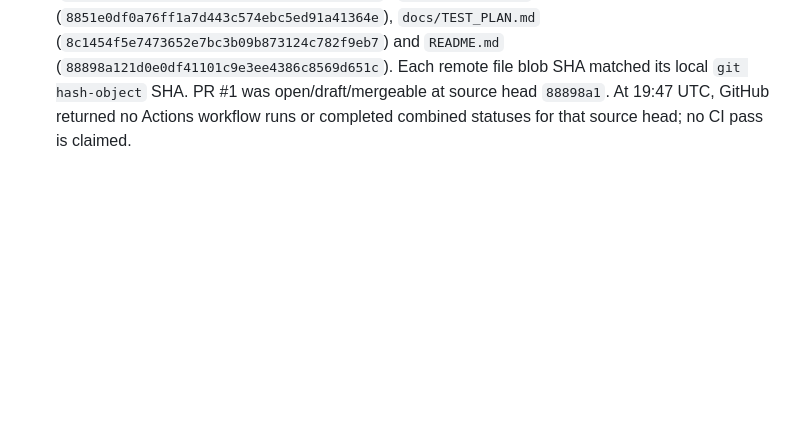
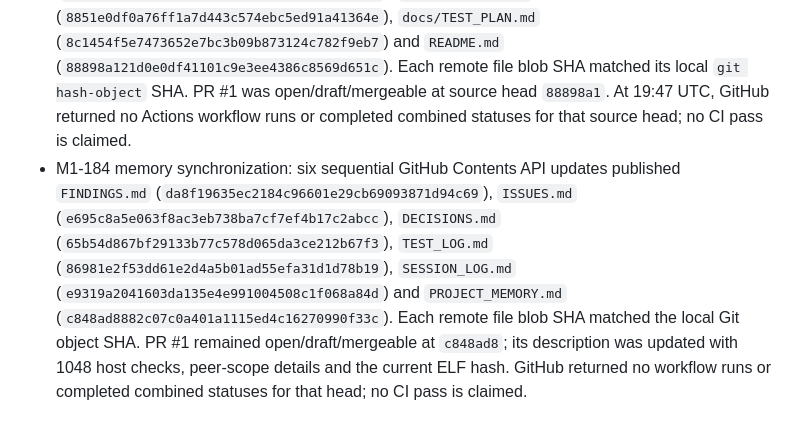
Before and after one commit to MNeroba/SteamController-PS5, a Markdown page: project-memory/TEST_LOG.md, the part around the change. GitHub-like rendering; blank space fills up the shorter version.

Commit message:
docs(memory): record completed peer-scope publication

```diff
--- a/project-memory/TEST_LOG.md
+++ b/project-memory/TEST_LOG.md
@@ -423,3 +423,4 @@ Source evidence for the scanner fix is `payload/controller_sc2.c:101-104` and `t
 - M1-182 full ASan/UBSan host suite and SDK build: `make -C tests clean sanitize`: PASS (exit 0), same 1048 checks and parser samples without sanitizer findings. `make -C payload clean all PS5_PAYLOAD_SDK="$PWD/.build-cache/ps5-payload-sdk-v0.43/ps5-payload-sdk" LLVM_CONFIG=/opt/homebrew/opt/llvm@18/bin/llvm-config`: PASS (exit 0), Darwin 27.0.1 arm64; ELF64 x86-64 PIE SHA-256 `03c1cbdaa64b8d9d222329c51f5fe24222cda464250a4c6f52644741fa3a1948`. Compile/link only.
 - T-P39 tests the portable address predicate, not the Prospero socket ABI. No live listener, network/NAT, browser, physical PS5, controller or Puck was tested. No HCI/Bluetooth/radio/firmware operation was run.
 - M1-183 source/docs publication: ten sequential GitHub Contents API commits updated `payload/webui_peer_policy.c` (`e85e62e0751e087c3b5fc701251d8db0f6079a7f`), `payload/webui_peer_policy.h` (`8f5a43d9303d9f71ebcd49f3b2aded94135fea91`), `tests/test_webui_peer_policy.c` (`c3bcd1adc8e65b21527b15466d5bd281ad6afce1`), `payload/Makefile` (`ff78d55917c10d68bcf476d4ab2b30b83bd55749`), `tests/Makefile` (`43454114f0fddf2691afc0627fe508faf7bad676`), `payload/webui.c` (`0a2e2f2b0f0ee85044ef91bc35b1d3a54c75b0e5`), `docs/ARCHITECTURE.md` (`4175be283a788cdb366ce6a7e448f41cf19a193d`), `docs/BUILDING.md` (`8851e0df0a76ff1a7d443c574ebc5ed91a41364e`), `docs/TEST_PLAN.md` (`8c1454f5e7473652e7bc3b09b873124c782f9eb7`) and `README.md` (`88898a121d0e0df41101c9e3ee4386c8569d651c`). Each remote file blob SHA matched its local `git hash-object` SHA. PR #1 was open/draft/mergeable at source head `88898a1`. At 19:47 UTC, GitHub returned no Actions workflow runs or completed combined statuses for that source head; no CI pass is claimed.
+- M1-184 memory synchronization: six sequential GitHub Contents API updates published `FINDINGS.md` (`da8f19635ec2184c96601e29cb69093871d94c69`), `ISSUES.md` (`e695c8a5e063f8ac3eb738ba7cf7ef4b17c2abcc`), `DECISIONS.md` (`65b54d867bf29133b77c578d065da3ce212b67f3`), `TEST_LOG.md` (`86981e2f53dd61e2d4a5b01ad55efa31d1d78b19`), `SESSION_LOG.md` (`e9319a2041603da135e4e991004508c1f068a84d`) and `PROJECT_MEMORY.md` (`c848ad8882c07c0a401a1115ed4c16270990f33c`). Each remote file blob SHA matched the local Git object SHA. PR #1 remained open/draft/mergeable at `c848ad8`; its description was updated with 1048 host checks, peer-scope details and the current ELF hash. GitHub returned no workflow runs or completed combined statuses for that head; no CI pass is claimed.
```
